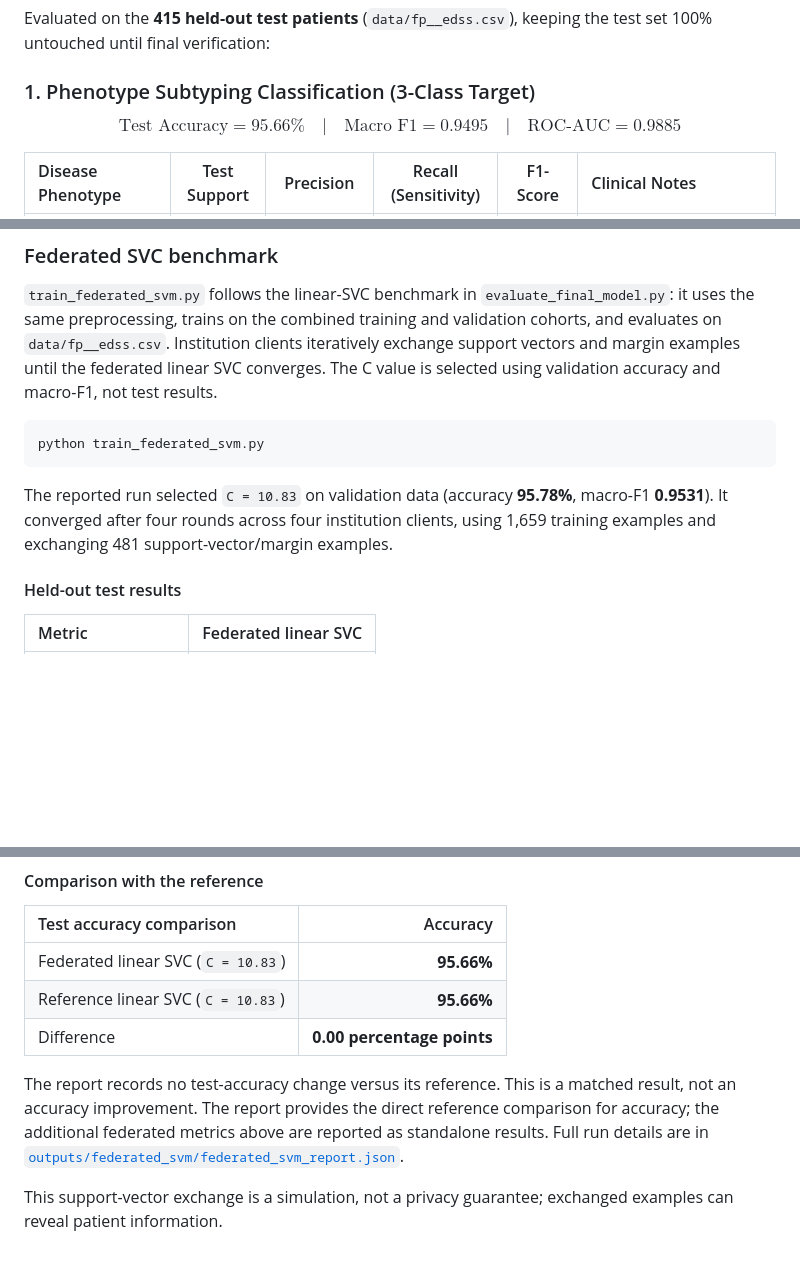
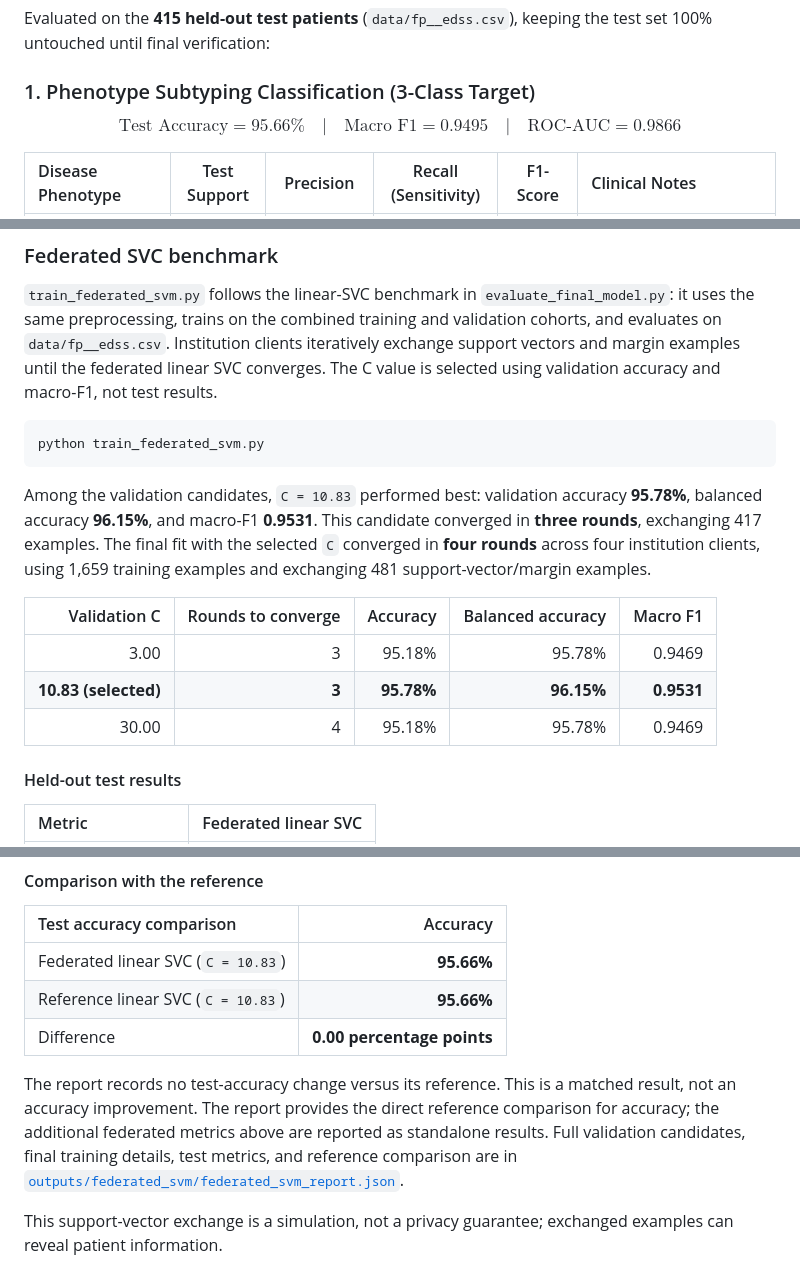
Before and after one commit to Tushar1-11/Multiple-Sclerosis-Detection, a Markdown page: README.md, 3 parts joined by grey strips. Drawn GitHub-style; blank space fills up the shorter version.

Commit message:
Update README evaluation results
Co-authored-by: Copilot <223556219+Copilot@users.noreply.github.com>

````diff
--- a/README.md
+++ b/README.md
@@ -87,7 +87,7 @@ Evaluated on the **415 held-out test patients** (`data/fp__edss.csv`), keeping t
 
 ### 1. Phenotype Subtyping Classification (3-Class Target)
 
-$$\text{Test Accuracy} = \mathbf{95.66\%} \quad \vert \quad \text{Macro F1} = \mathbf{0.9495} \quad \vert \quad \text{ROC-AUC} = \mathbf{0.9885}$$
+$$\text{Test Accuracy} = \mathbf{95.66\%} \quad \vert \quad \text{Macro F1} = \mathbf{0.9495} \quad \vert \quad \text{ROC-AUC} = \mathbf{0.9866}$$
 
 | Disease Phenotype | Test Support | Precision | Recall (Sensitivity) | F1-Score | Clinical Notes |
 |:---|:---:|:---:|:---:|:---:|:---|
@@ -290,7 +292,13 @@ Phenotype and group heads use the same input feature policy as the existing CNN-
 python train_federated_svm.py
 ```
 
-The reported run selected `C = 10.83` on validation data (accuracy **95.78%**, macro-F1 **0.9531**). It converged after four rounds across four institution clients, using 1,659 training examples and exchanging 481 support-vector/margin examples.
+Among the validation candidates, `C = 10.83` performed best: validation accuracy **95.78%**, balanced accuracy **96.15%**, and macro-F1 **0.9531**. This candidate converged in **three rounds**, exchanging 417 examples. The final fit with the selected `C` converged in **four rounds** across four institution clients, using 1,659 training examples and exchanging 481 support-vector/margin examples.
+
+| Validation C | Rounds to converge | Accuracy | Balanced accuracy | Macro F1 |
+|---:|---:|---:|---:|---:|
+| 3.00 | 3 | 95.18% | 95.78% | 0.9469 |
+| **10.83 (selected)** | **3** | **95.78%** | **96.15%** | **0.9531** |
+| 30.00 | 4 | 95.18% | 95.78% | 0.9469 |
 
 #### Held-out test results
 
@@ -327,7 +335,7 @@ Confusion matrix (rows are actual classes; columns are predicted classes, ordere
 | Reference linear SVC (`C = 10.83`) | **95.66%** |
 | Difference | **0.00 percentage points** |
 
-The report records no test-accuracy change versus its reference. This is a matched result, not an accuracy improvement. The report provides the direct reference comparison for accuracy; the additional federated metrics above are reported as standalone results. Full run details are in [`outputs/federated_svm/federated_svm_report.json`](outputs/federated_svm/federated_svm_report.json).
+The report records no test-accuracy change versus its reference. This is a matched result, not an accuracy improvement. The report provides the direct reference comparison for accuracy; the additional federated metrics above are reported as standalone results. Full validation candidates, final training details, test metrics, and reference comparison are in [`outputs/federated_svm/federated_svm_report.json`](outputs/federated_svm/federated_svm_report.json).
 
 This support-vector exchange is a simulation, not a privacy guarantee; exchanged examples can reveal patient information.
 
````
Also changed, not shown: other parts of README.md (+2 -0 lines).
